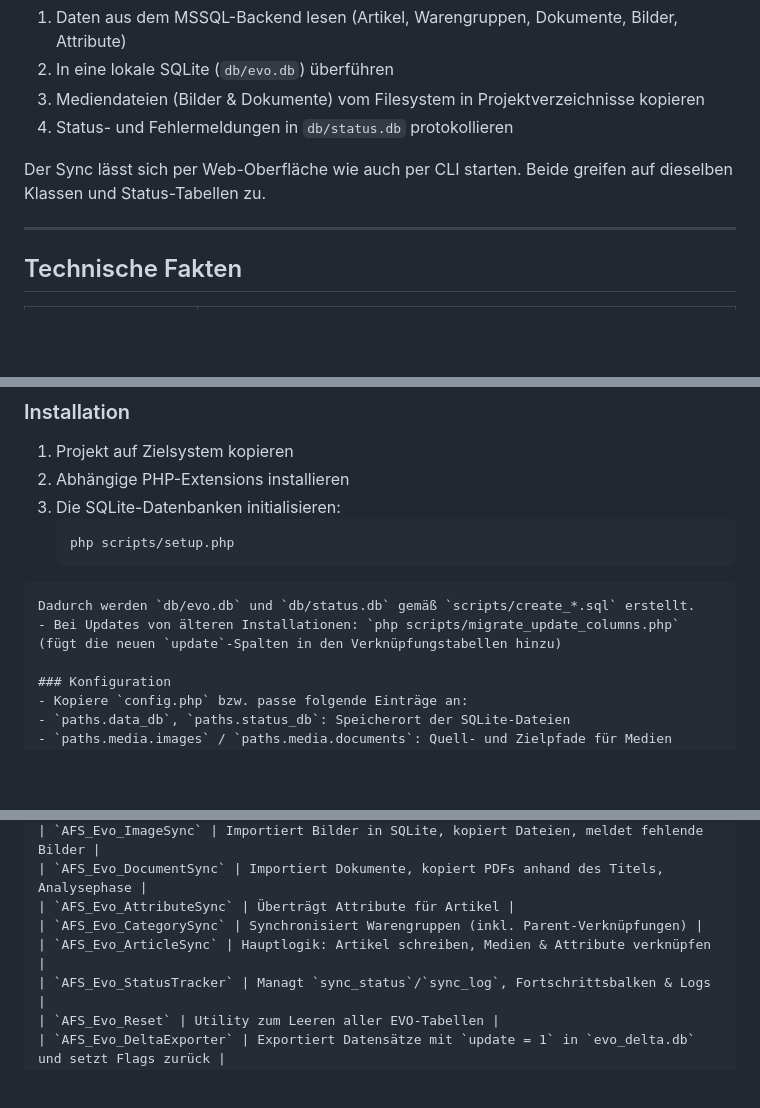
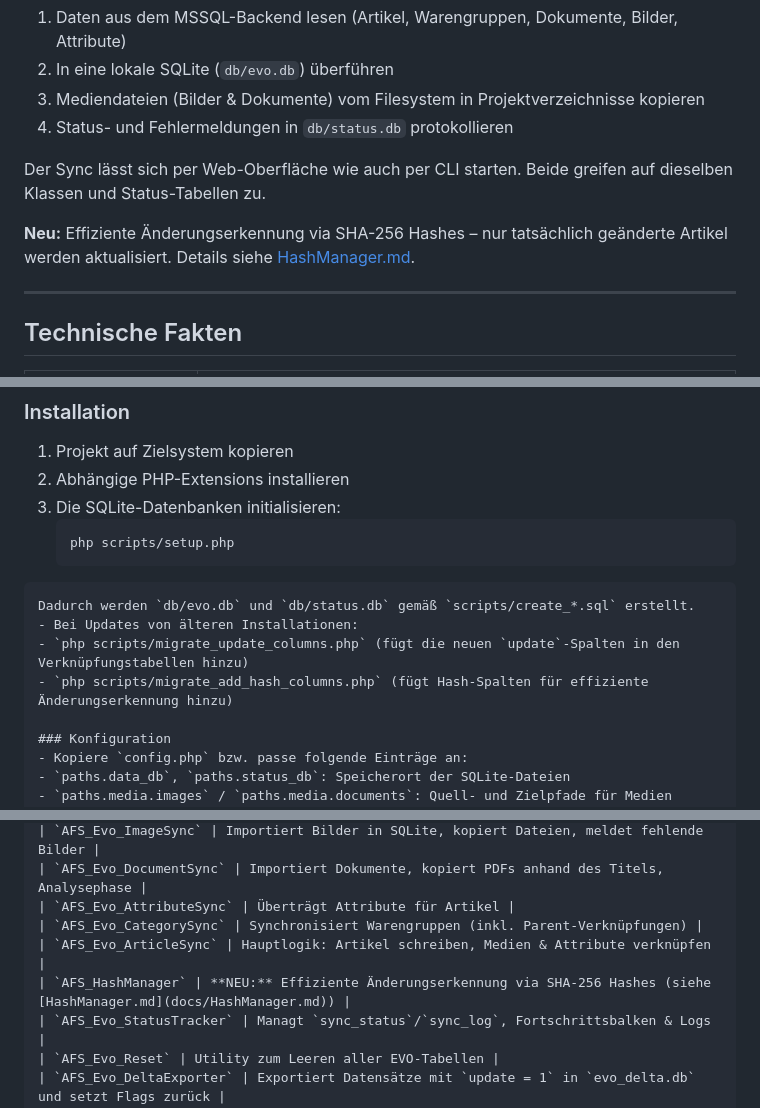
Before and after one commit to swedrowski79-dot/AFS-MappingXT, a Markdown page: README.md, 3 parts joined by grey strips. Drawn GitHub-style; blank space fills up the shorter version.

Commit message:
Update README with HashManager documentation
- Added HashManager to class overview
- Added migration instructions for hash columns
- Added feature highlight in introduction
- Linked to detailed documentation

Co-authored-by: swedrowski79-dot <239664220+swedrowski79-dot@users.noreply.github.com>

````diff
--- a/README.md
+++ b/README.md
@@ -29,6 +29,8 @@ Dieses Projekt synchronisiert AFS-ERP Daten nach xt:Commerce (EVO). Die Synchron
 
 Der Sync lässt sich per Web-Oberfläche wie auch per CLI starten. Beide greifen auf dieselben Klassen und Status-Tabellen zu.
 
+**Neu:** Effiziente Änderungserkennung via SHA-256 Hashes – nur tatsächlich geänderte Artikel werden aktualisiert. Details siehe [HashManager.md](docs/HashManager.md).
+
 ---
 
 ## Technische Fakten
@@ -59,8 +61,9 @@ Der Sync lässt sich per Web-Oberfläche wie auch per CLI starten. Beide greifen
    php scripts/setup.php
   ```
   Dadurch werden `db/evo.db` und `db/status.db` gemäß `scripts/create_*.sql` erstellt.
-- Bei Updates von älteren Installationen: `php scripts/migrate_update_columns.php`
-  (fügt die neuen `update`-Spalten in den Verknüpfungstabellen hinzu)
+- Bei Updates von älteren Installationen:
+  - `php scripts/migrate_update_columns.php` (fügt die neuen `update`-Spalten in den Verknüpfungstabellen hinzu)
+  - `php scripts/migrate_add_hash_columns.php` (fügt Hash-Spalten für effiziente Änderungserkennung hinzu)
 
 ### Konfiguration
 - Kopiere `config.php` bzw. passe folgende Einträge an:
@@ -164,6 +167,7 @@ Scripts `scripts/create_evo.sql` & `scripts/create_status.sql` enthalten die vol
 | `AFS_Evo_AttributeSync` | Überträgt Attribute für Artikel |
 | `AFS_Evo_CategorySync` | Synchronisiert Warengruppen (inkl. Parent-Verknüpfungen) |
 | `AFS_Evo_ArticleSync` | Hauptlogik: Artikel schreiben, Medien & Attribute verknüpfen |
+| `AFS_HashManager` | **NEU:** Effiziente Änderungserkennung via SHA-256 Hashes (siehe [HashManager.md](docs/HashManager.md)) |
 | `AFS_Evo_StatusTracker` | Managt `sync_status`/`sync_log`, Fortschrittsbalken & Logs |
 | `AFS_Evo_Reset` | Utility zum Leeren aller EVO-Tabellen |
 | `AFS_Evo_DeltaExporter` | Exportiert Datensätze mit `update = 1` in `evo_delta.db` und setzt Flags zurück |
````
